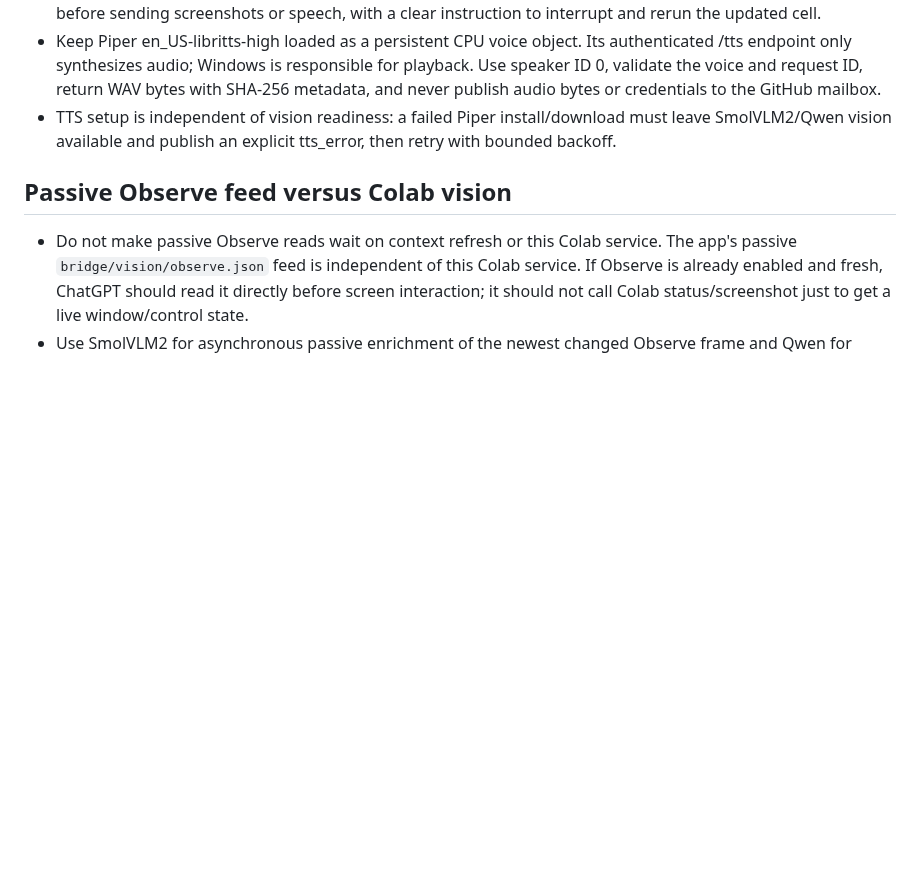
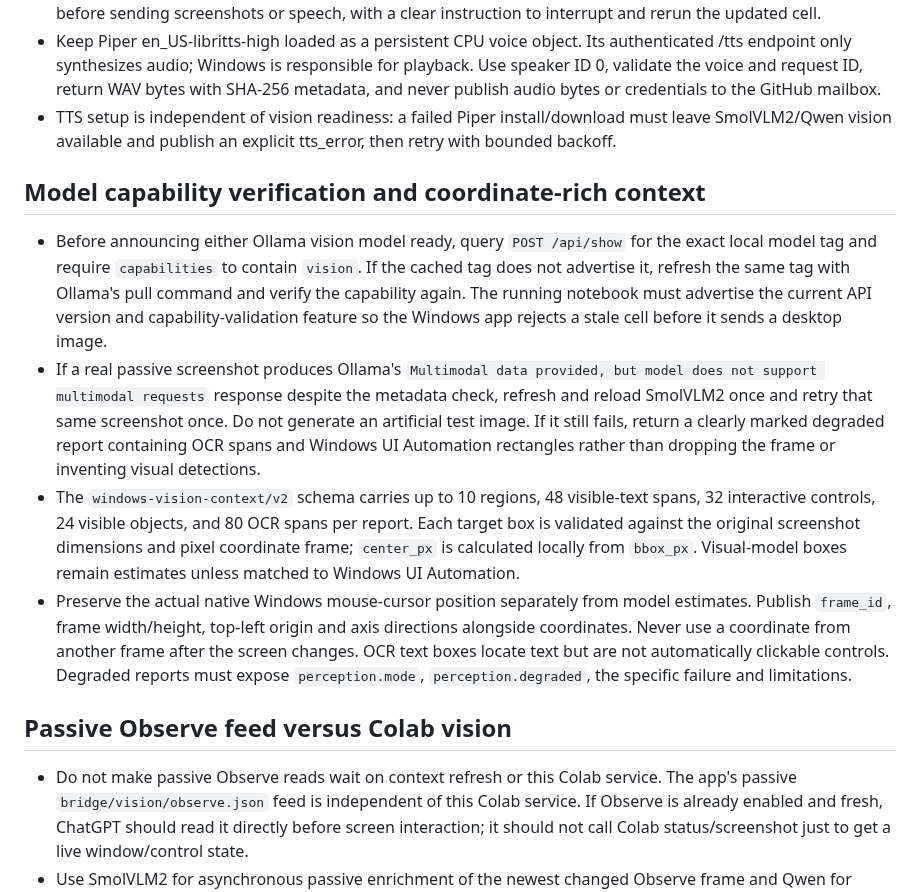
Before and after one commit to hashin9973-ux/idk, a Markdown page: vision/AGENTS.md, the part around the change. Drawn GitHub-style; blank space fills up the shorter version.

Commit message:
Document capability validation and coordinate-rich vision context

```diff
--- a/vision/AGENTS.md
+++ b/vision/AGENTS.md
@@ -20,6 +20,13 @@ The Colab notebook is the authenticated visual-analysis backend for the Windows
 - Keep Piper en_US-libritts-high loaded as a persistent CPU voice object. Its authenticated /tts endpoint only synthesizes audio; Windows is responsible for playback. Use speaker ID 0, validate the voice and request ID, return WAV bytes with SHA-256 metadata, and never publish audio bytes or credentials to the GitHub mailbox.
 - TTS setup is independent of vision readiness: a failed Piper install/download must leave SmolVLM2/Qwen vision available and publish an explicit tts_error, then retry with bounded backoff.
 
+## Model capability verification and coordinate-rich context
+
+- Before announcing either Ollama vision model ready, query `POST /api/show` for the exact local model tag and require `capabilities` to contain `vision`. If the cached tag does not advertise it, refresh the same tag with Ollama's pull command and verify the capability again. The running notebook must advertise the current API version and capability-validation feature so the Windows app rejects a stale cell before it sends a desktop image.
+- If a real passive screenshot produces Ollama's `Multimodal data provided, but model does not support multimodal requests` response despite the metadata check, refresh and reload SmolVLM2 once and retry that same screenshot once. Do not generate an artificial test image. If it still fails, return a clearly marked degraded report containing OCR spans and Windows UI Automation rectangles rather than dropping the frame or inventing visual detections.
+- The `windows-vision-context/v2` schema carries up to 10 regions, 48 visible-text spans, 32 interactive controls, 24 visible objects, and 80 OCR spans per report. Each target box is validated against the original screenshot dimensions and pixel coordinate frame; `center_px` is calculated locally from `bbox_px`. Visual-model boxes remain estimates unless matched to Windows UI Automation.
+- Preserve the actual native Windows mouse-cursor position separately from model estimates. Publish `frame_id`, frame width/height, top-left origin and axis directions alongside coordinates. Never use a coordinate from another frame after the screen changes. OCR text boxes locate text but are not automatically clickable controls. Degraded reports must expose `perception.mode`, `perception.degraded`, the specific failure and limitations.
+
 ## Passive Observe feed versus Colab vision
 
 - Do not make passive Observe reads wait on context refresh or this Colab service. The app's passive `bridge/vision/observe.json` feed is independent of this Colab service. If Observe is already enabled and fresh, ChatGPT should read it directly before screen interaction; it should not call Colab status/screenshot just to get a live window/control state.
```
